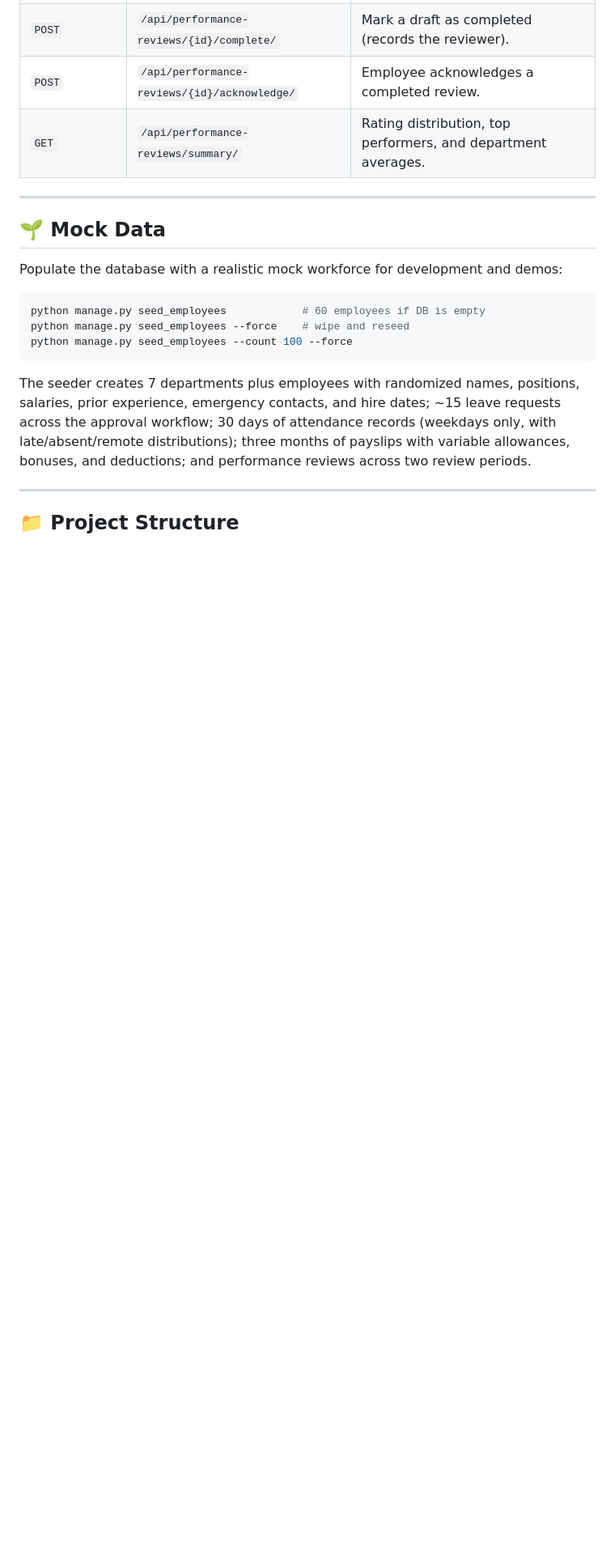
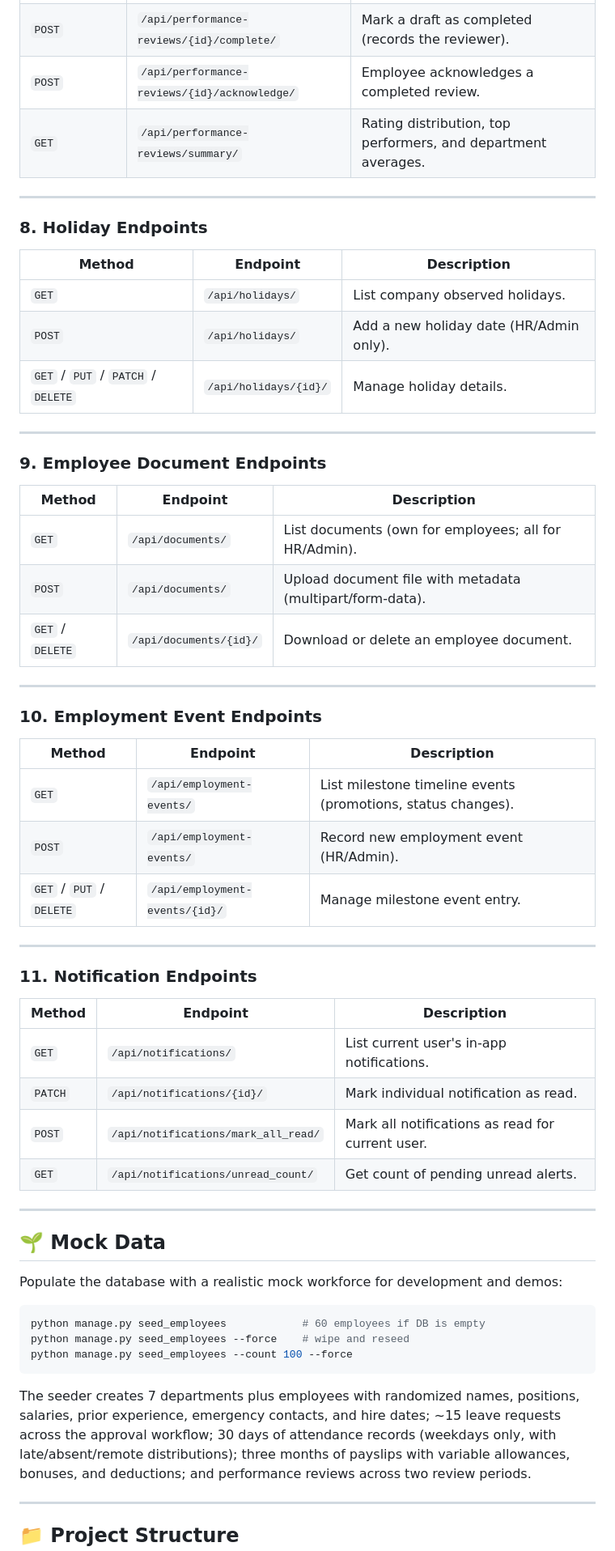
Before and after one commit to jho-G/PRODIGY_FS_02, a Markdown page: README.md, the part around one of its changes. Shown at 81% size. GitHub-like rendering; blank space fills up the shorter version.

Commit message:
docs(readme): update API reference with holidays, documents, notifications, and export endpoints in README.md

```diff
--- a/README.md
+++ b/README.md
@@ -557,6 +573,47 @@ Statuses: `PRESENT`, `LATE` (auto-flagged after 09:00 check-in), `ABSENT`, `LEAV
 
 ---
 
+### 8. Holiday Endpoints
+
+| Method | Endpoint | Description |
+|---|---|---|
+| `GET` | `/api/holidays/` | List company observed holidays. |
+| `POST` | `/api/holidays/` | Add a new holiday date (HR/Admin only). |
+| `GET` / `PUT` / `PATCH` / `DELETE` | `/api/holidays/{id}/` | Manage holiday details. |
+
+---
+
+### 9. Employee Document Endpoints
+
+| Method | Endpoint | Description |
+|---|---|---|
+| `GET` | `/api/documents/` | List documents (own for employees; all for HR/Admin). |
+| `POST` | `/api/documents/` | Upload document file with metadata (multipart/form-data). |
+| `GET` / `DELETE` | `/api/documents/{id}/` | Download or delete an employee document. |
+
+---
+
+### 10. Employment Event Endpoints
+
+| Method | Endpoint | Description |
+|---|---|---|
+| `GET` | `/api/employment-events/` | List milestone timeline events (promotions, status changes). |
+| `POST` | `/api/employment-events/` | Record new employment event (HR/Admin). |
+| `GET` / `PUT` / `DELETE` | `/api/employment-events/{id}/` | Manage milestone event entry. |
+
+---
+
+### 11. Notification Endpoints
+
+| Method | Endpoint | Description |
+|---|---|---|
+| `GET` | `/api/notifications/` | List current user's in-app notifications. |
+| `PATCH` | `/api/notifications/{id}/` | Mark individual notification as read. |
+| `POST` | `/api/notifications/mark_all_read/` | Mark all notifications as read for current user. |
+| `GET` | `/api/notifications/unread_count/` | Get count of pending unread alerts. |
+
+---
+
 ## 🌱 Mock Data
 
 Populate the database with a realistic mock workforce for development and demos:
```
Also changed, not shown: other parts of README.md (+21 -5 lines).
